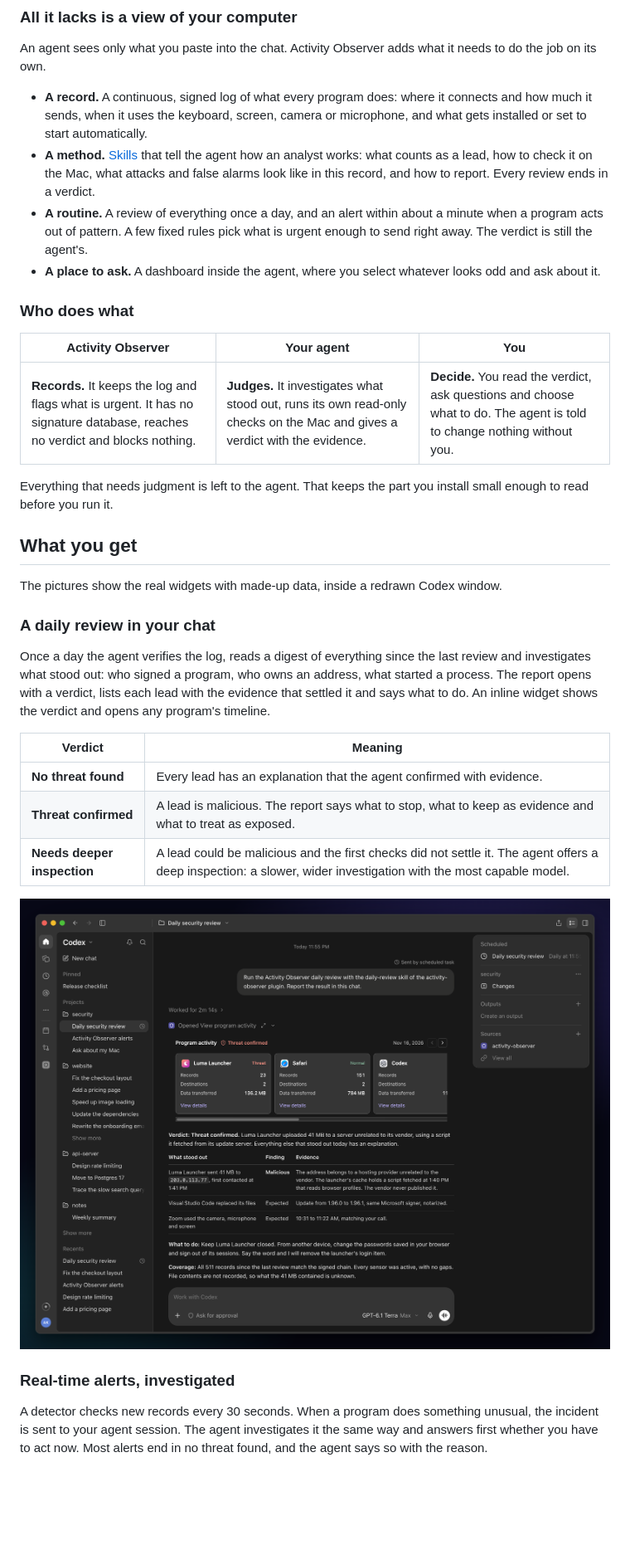
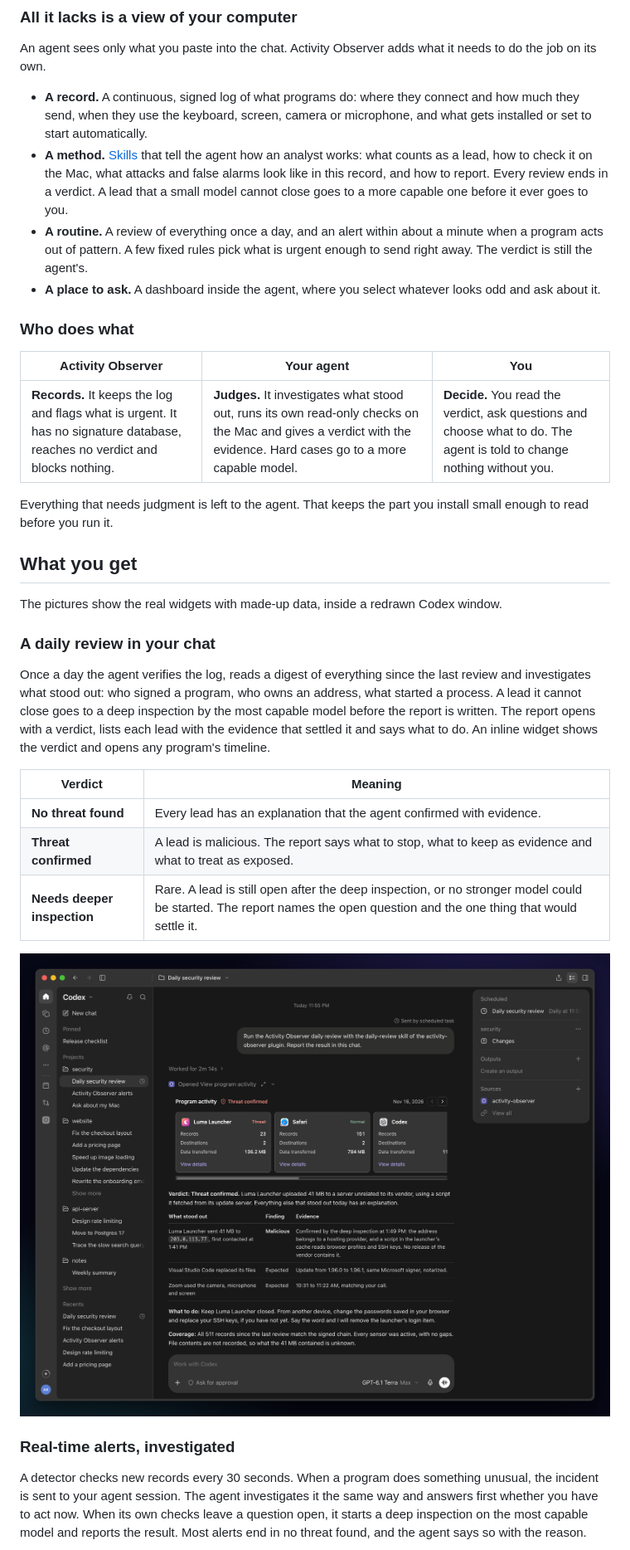
Before and after one commit to jin-su-choi/activity-observer, a Markdown page: README.md, the part around one of its changes. Shown at 83% size. GitHub-like rendering; pictures changed too: docs/images/demo-daily-review.png; blank space fills up the shorter version.

```diff
--- a/README.md
+++ b/README.md
@@ -64,8 +64,8 @@ Nobody has to write a rule for any of this in advance. The agent judges each cas
 
 An agent sees only what you paste into the chat. Activity Observer adds what it needs to do the job on its own.
 
-- **A record.** A continuous, signed log of what every program does: where it connects and how much it sends, when it uses the keyboard, screen, camera or microphone, and what gets installed or set to start automatically.
-- **A method.** [Skills](#skills-that-make-the-agent-an-analyst) that tell the agent how an analyst works: what counts as a lead, how to check it on the Mac, what attacks and false alarms look like in this record, and how to report. Every review ends in a verdict.
+- **A record.** A continuous, signed log of what programs do: where they connect and how much they send, when they use the keyboard, screen, camera or microphone, and what gets installed or set to start automatically.
+- **A method.** [Skills](#skills-that-make-the-agent-an-analyst) that tell the agent how an analyst works: what counts as a lead, how to check it on the Mac, what attacks and false alarms look like in this record, and how to report. Every review ends in a verdict. A lead that a small model cannot close goes to a more capable one before it ever goes to you.
 - **A routine.** A review of everything once a day, and an alert within about a minute when a program acts out of pattern. A few fixed rules pick what is urgent enough to send right away. The verdict is still the agent's.
 - **A place to ask.** A dashboard inside the agent, where you select whatever looks odd and ask about it.
 
@@ -73,7 +73,7 @@ An agent sees only what you paste into the chat. Activity Observer adds what it
 
 | Activity Observer | Your agent | You |
 | --- | --- | --- |
-| **Records.** It keeps the log and flags what is urgent. It has no signature database, reaches no verdict and blocks nothing. | **Judges.** It investigates what stood out, runs its own read-only checks on the Mac and gives a verdict with the evidence. | **Decide.** You read the verdict, ask questions and choose what to do. The agent is told to change nothing without you. |
+| **Records.** It keeps the log and flags what is urgent. It has no signature database, reaches no verdict and blocks nothing. | **Judges.** It investigates what stood out, runs its own read-only checks on the Mac and gives a verdict with the evidence. Hard cases go to a more capable model. | **Decide.** You read the verdict, ask questions and choose what to do. The agent is told to change nothing without you. |
 
 Everything that needs judgment is left to the agent. That keeps the part you install small enough to read before you run it.
 
@@ -83,17 +83,17 @@ The pictures show the real widgets with made-up data, inside a redrawn Codex win
 
 ### A daily review in your chat
 
-Once a day the agent verifies the log, reads a digest of everything since the last review and investigates what stood out: who signed a program, who owns an address, what started a process. The report opens with a verdict, lists each lead with the evidence that settled it and says what to do. An inline widget shows the verdict and opens any program's timeline.
+Once a day the agent verifies the log, reads a digest of everything since the last review and investigates what stood out: who signed a program, who owns an address, what started a process. A lead it cannot close goes to a deep inspection by the most capable model before the report is written. The report opens with a verdict, lists each lead with the evidence that settled it and says what to do. An inline widget shows the verdict and opens any program's timeline.
 
 | Verdict | Meaning |
 | --- | --- |
 | **No threat found** | Every lead has an explanation that the agent confirmed with evidence. |
 | **Threat confirmed** | A lead is malicious. The report says what to stop, what to keep as evidence and what to treat as exposed. |
-| **Needs deeper inspection** | A lead could be malicious and the first checks did not settle it. The agent offers a deep inspection: a slower, wider investigation with the most capable model. |
+| **Needs deeper inspection** | Rare. A lead is still open after the deep inspection, or no stronger model could be started. The report names the open question and the one thing that would settle it. |
 
 <p align="center"><img src="docs/images/demo-daily-review.png" alt="A daily review that opens with a verdict, with the inline activity widget" width="100%"></p>
 
 ### Real-time alerts, investigated
 
-A detector checks new records every 30 seconds. When a program does something unusual, the incident is sent to your agent session. The agent investigates it the same way and answers first whether you have to act now. Most alerts end in no threat found, and the agent says so with the reason.
+A detector checks new records every 30 seconds. When a program does something unusual, the incident is sent to your agent session. The agent investigates it the same way and answers first whether you have to act now. When its own checks leave a question open, it starts a deep inspection on the most capable model and reports the result. Most alerts end in no threat found, and the agent says so with the reason.
 
```
Also changed, not shown: other parts of README.md (+11 -7 lines), docs/KNOWN_LIMITS.md (+2 -0 lines), docs/PRIVACY.md (+1 -1 lines), docs/images/demo-alert.png, 12 other files.
